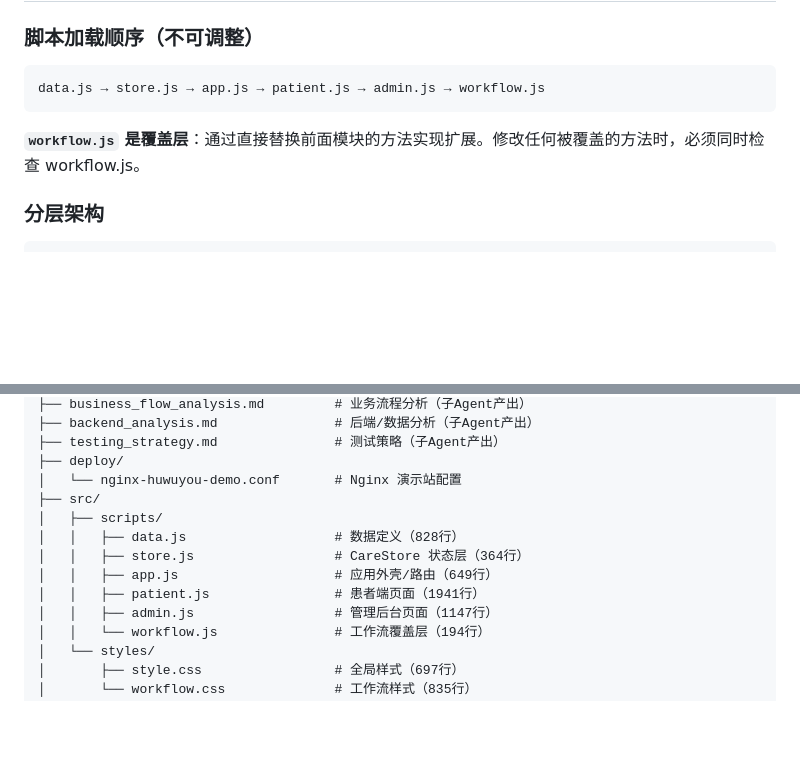
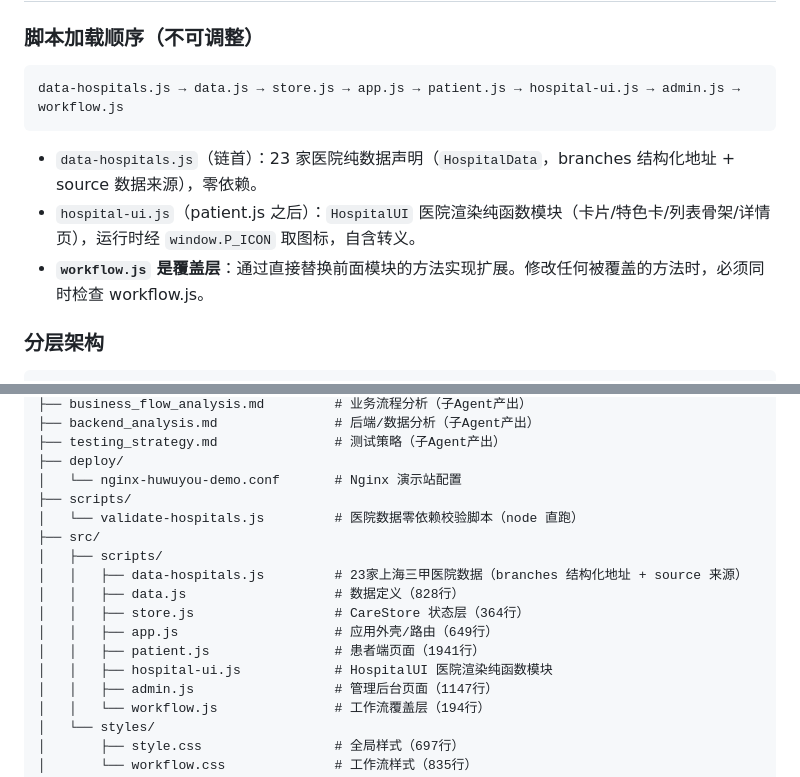
Before and after one commit to 16zyc/huwuyou-demo, a Markdown page: docs/development/CLAUDE.md, 2 parts joined by grey strips. Rendered like a GitHub page; blank space fills up the shorter version.

````diff
--- a/docs/development/CLAUDE.md
+++ b/docs/development/CLAUDE.md
@@ -155,10 +155,12 @@
 ### 脚本加载顺序（不可调整）
 
 ```
-data.js → store.js → app.js → patient.js → admin.js → workflow.js
+data-hospitals.js → data.js → store.js → app.js → patient.js → hospital-ui.js → admin.js → workflow.js
 ```
 
-**`workflow.js` 是覆盖层**：通过直接替换前面模块的方法实现扩展。修改任何被覆盖的方法时，必须同时检查 workflow.js。
+- `data-hospitals.js`（链首）：23 家医院纯数据声明（`HospitalData`，branches 结构化地址 + source 数据来源），零依赖。
+- `hospital-ui.js`（patient.js 之后）：`HospitalUI` 医院渲染纯函数模块（卡片/特色卡/列表骨架/详情页），运行时经 `window.P_ICON` 取图标，自含转义。
+- **`workflow.js` 是覆盖层**：通过直接替换前面模块的方法实现扩展。修改任何被覆盖的方法时，必须同时检查 workflow.js。
 
 ### 分层架构
 
@@ -226,12 +228,16 @@ CareStore（唯一事实源，所有状态变更必须经过它）
 ├── testing_strategy.md               # 测试策略（子Agent产出）
 ├── deploy/
 │   └── nginx-huwuyou-demo.conf       # Nginx 演示站配置
+├── scripts/
+│   └── validate-hospitals.js         # 医院数据零依赖校验脚本（node 直跑）
 ├── src/
 │   ├── scripts/
+│   │   ├── data-hospitals.js         # 23家上海三甲医院数据（branches 结构化地址 + source 来源）
 │   │   ├── data.js                   # 数据定义（828行）
 │   │   ├── store.js                  # CareStore 状态层（364行）
 │   │   ├── app.js                    # 应用外壳/路由（649行）
 │   │   ├── patient.js                # 患者端页面（1941行）
+│   │   ├── hospital-ui.js            # HospitalUI 医院渲染纯函数模块
 │   │   ├── admin.js                  # 管理后台页面（1147行）
 │   │   └── workflow.js               # 工作流覆盖层（194行）
 │   └── styles/
````
Also changed, not shown: README.md (+15 -7 lines), docs/testing/smoke-checklist.md (+16 -10 lines).
